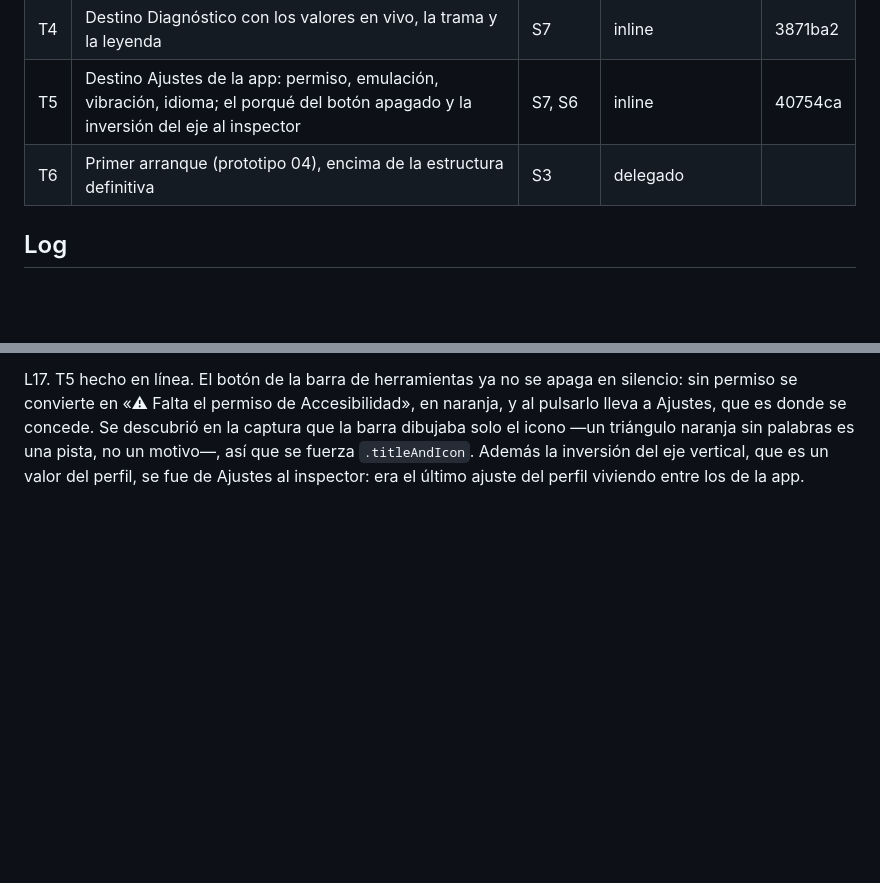
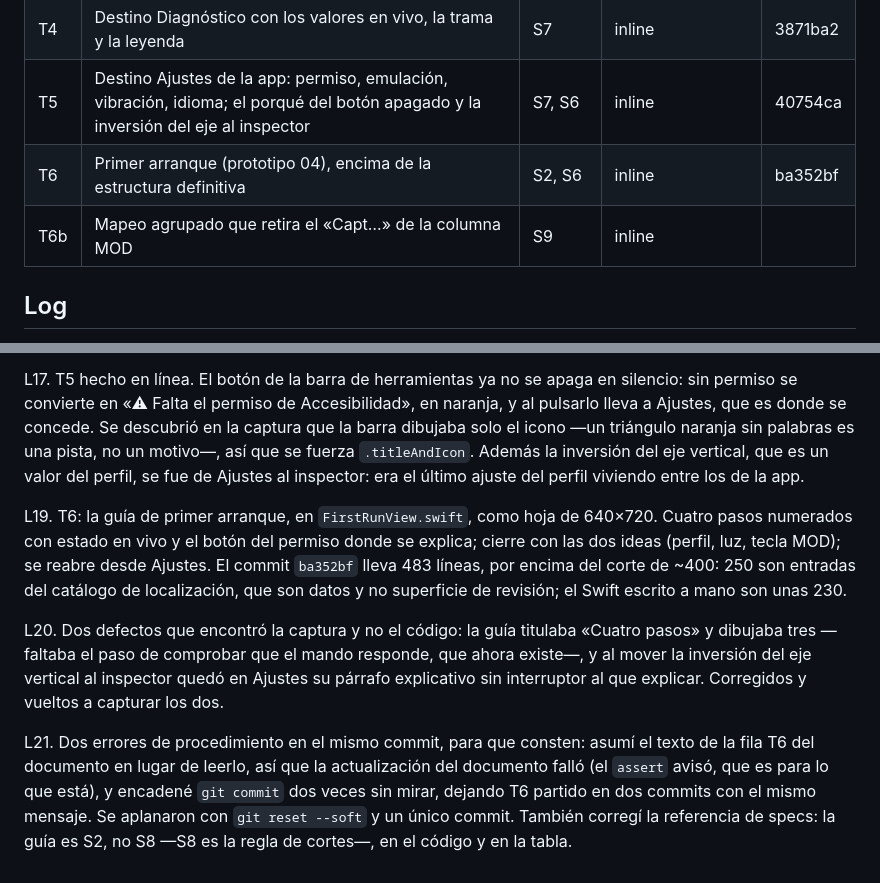
Before and after one commit to em4go/nacon-controller, a Markdown page: odd/tasks/ux-shell.md, 2 parts joined by grey strips. GitHub-like rendering; blank space fills up the shorter version.

Commit message:
docs: record T6, its two defects and the two procedural mistakes behind them

```diff
--- a/odd/tasks/ux-shell.md
+++ b/odd/tasks/ux-shell.md
@@ -43,7 +43,8 @@ S8. Cada tramo se entrega en un corte revisable de ~400 líneas como máximo, co
 | T3 | Inspector con color, perfil siguiente, tecla MOD, sensibilidad y precisión; plegado por ancho | S4, S6 | delegado + correcciones inline | c4f5e60 |
 | T4 | Destino Diagnóstico con los valores en vivo, la trama y la leyenda | S7 | inline | 3871ba2 |
 | T5 | Destino Ajustes de la app: permiso, emulación, vibración, idioma; el porqué del botón apagado y la inversión del eje al inspector | S7, S6 | inline | 40754ca |
-| T6 | Primer arranque (prototipo 04), encima de la estructura definitiva | S3 | delegado | |
+| T6 | Primer arranque (prototipo 04), encima de la estructura definitiva | S2, S6 | inline | ba352bf |
+| T6b | Mapeo agrupado que retira el «Capt…» de la columna MOD | S9 | inline | |
 
 ## Log
 
@@ -139,3 +140,18 @@ L17. T5 hecho en línea. El botón de la barra de herramientas ya no se apaga en
 en la captura que la barra dibujaba solo el icono —un triángulo naranja sin palabras es una pista, no un motivo—, así que
 se fuerza `.titleAndIcon`. Además la inversión del eje vertical, que es un valor del perfil, se fue de Ajustes al
 inspector: era el último ajuste del perfil viviendo entre los de la app.
+
+L19. T6: la guía de primer arranque, en `FirstRunView.swift`, como hoja de 640×720. Cuatro pasos numerados con estado
+en vivo y el botón del permiso donde se explica; cierre con las dos ideas (perfil, luz, tecla MOD); se reabre desde
+Ajustes. El commit `ba352bf` lleva 483 líneas, por encima del corte de ~400: 250 son entradas del catálogo de
+localización, que son datos y no superficie de revisión; el Swift escrito a mano son unas 230.
+
+L20. Dos defectos que encontró la captura y no el código: la guía titulaba «Cuatro pasos» y dibujaba tres —faltaba el
+paso de comprobar que el mando responde, que ahora existe—, y al mover la inversión del eje vertical al inspector quedó
+en Ajustes su párrafo explicativo sin interruptor al que explicar. Corregidos y vueltos a capturar los dos.
+
+L21. Dos errores de procedimiento en el mismo commit, para que consten: asumí el texto de la fila T6 del documento en
+lugar de leerlo, así que la actualización del documento falló (el `assert` avisó, que es para lo que está), y encadené
+`git commit` dos veces sin mirar, dejando T6 partido en dos commits con el mismo mensaje. Se aplanaron con
+`git reset --soft` y un único commit. También corregí la referencia de specs: la guía es S2, no S8 —S8 es la regla de
+cortes—, en el código y en la tabla.
```
